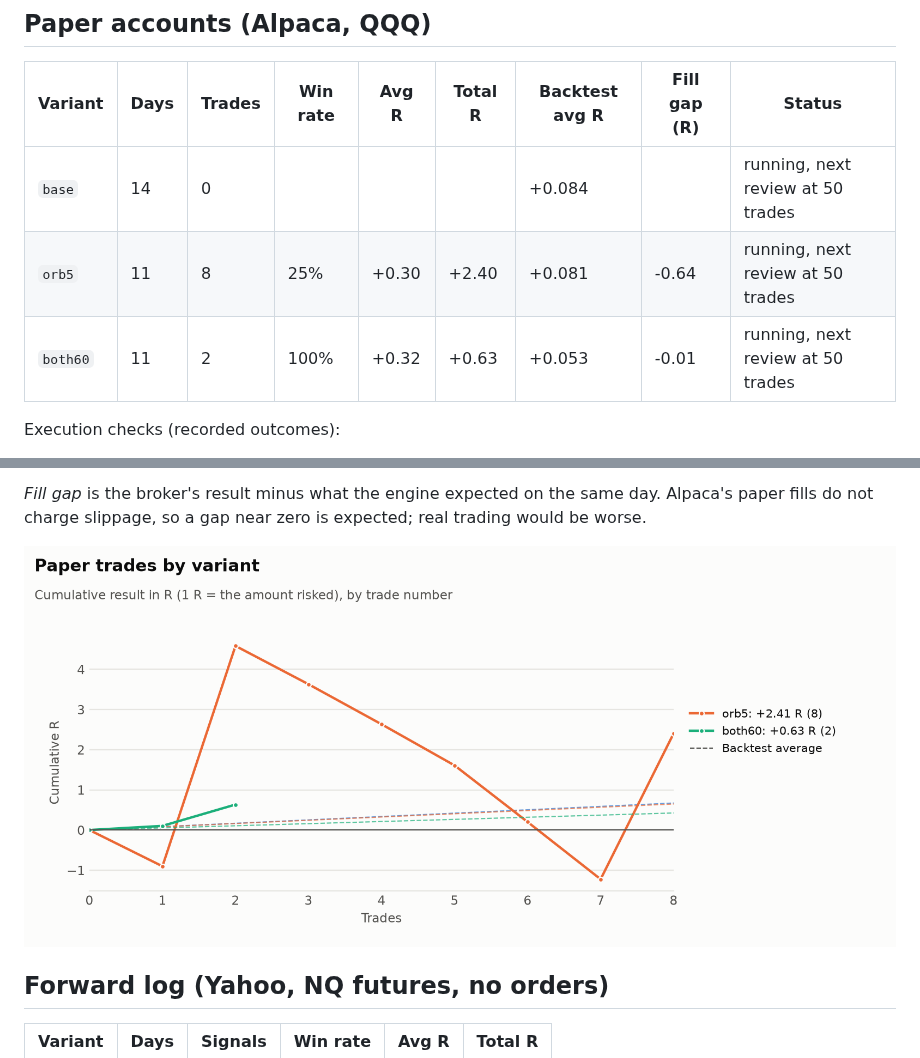
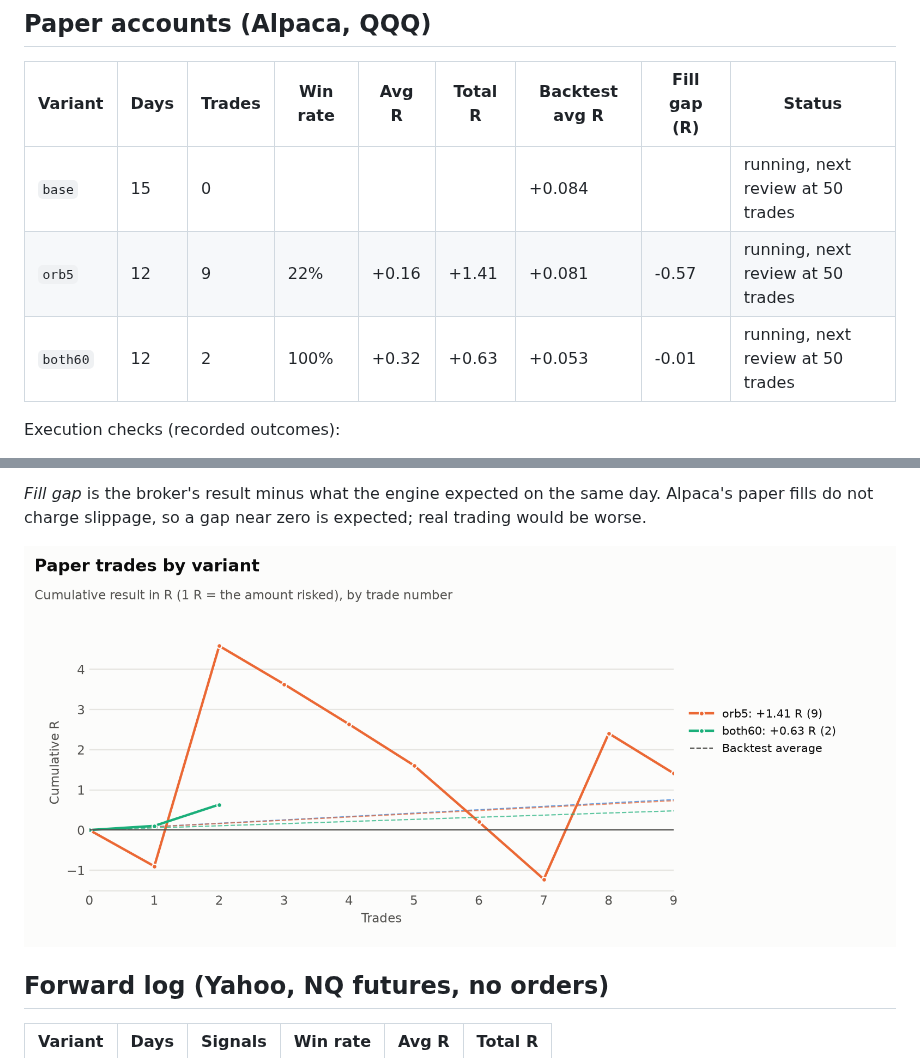
Before and after one commit to jlee056/orb-bot, a Markdown page: docs/VARIANTS.md, 2 parts joined by grey strips. Drawn GitHub-style; pictures changed too: docs/charts/variants.png.

```diff
--- a/docs/VARIANTS.md
+++ b/docs/VARIANTS.md
@@ -12,9 +12,9 @@ Three versions of the strategy run at the same time, each in its own Alpaca pape
 
 | Variant | Days | Trades | Win rate | Avg R | Total R | Backtest avg R | Fill gap (R) | Status |
 |---|---|---|---|---|---|---|---|---|
-| `base` | 14 | 0 | | | | +0.084 | | running, next review at 50 trades |
-| `orb5` | 11 | 8 | 25% | +0.30 | +2.40 | +0.081 | -0.64 | running, next review at 50 trades |
-| `both60` | 11 | 2 | 100% | +0.32 | +0.63 | +0.053 | -0.01 | running, next review at 50 trades |
+| `base` | 15 | 0 | | | | +0.084 | | running, next review at 50 trades |
+| `orb5` | 12 | 9 | 22% | +0.16 | +1.41 | +0.081 | -0.57 | running, next review at 50 trades |
+| `both60` | 12 | 2 | 100% | +0.32 | +0.63 | +0.053 | -0.01 | running, next review at 50 trades |
 
 Execution checks (recorded outcomes):
 
```
Also changed, not shown: other parts of docs/VARIANTS.md (+3 -3 lines), docs/PAPER.md (+2 -1 lines), docs/charts/variants-dark.png, 3 other files.
